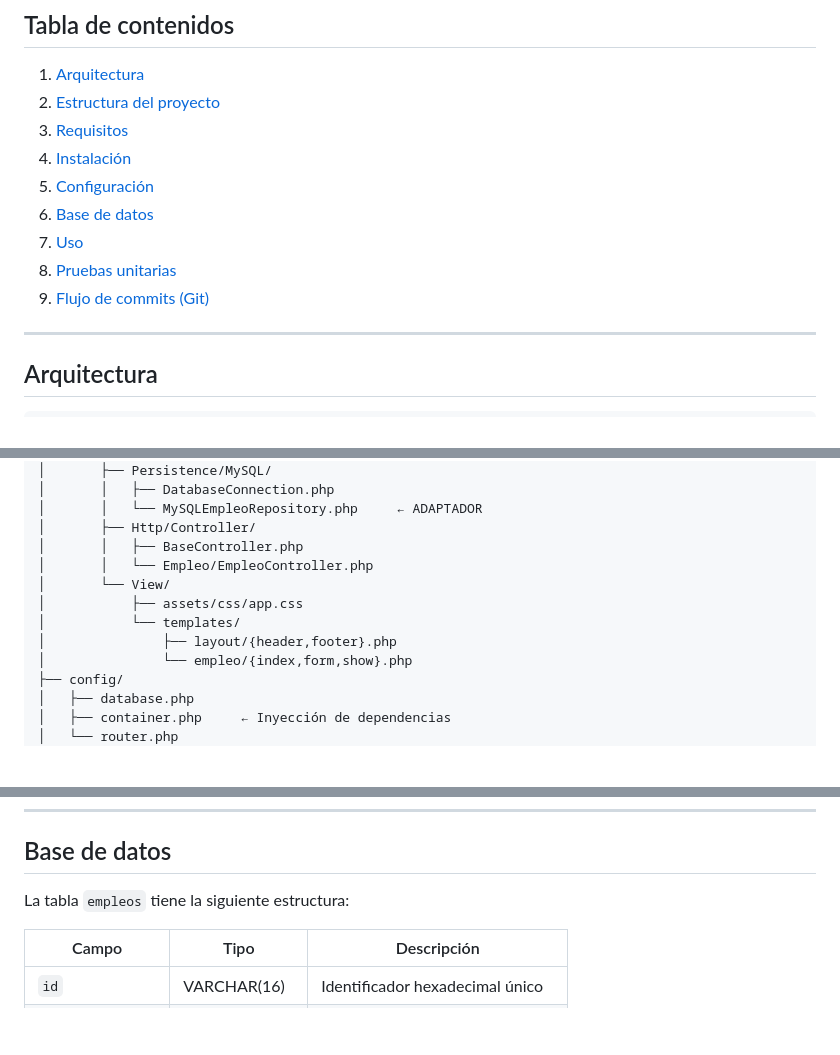
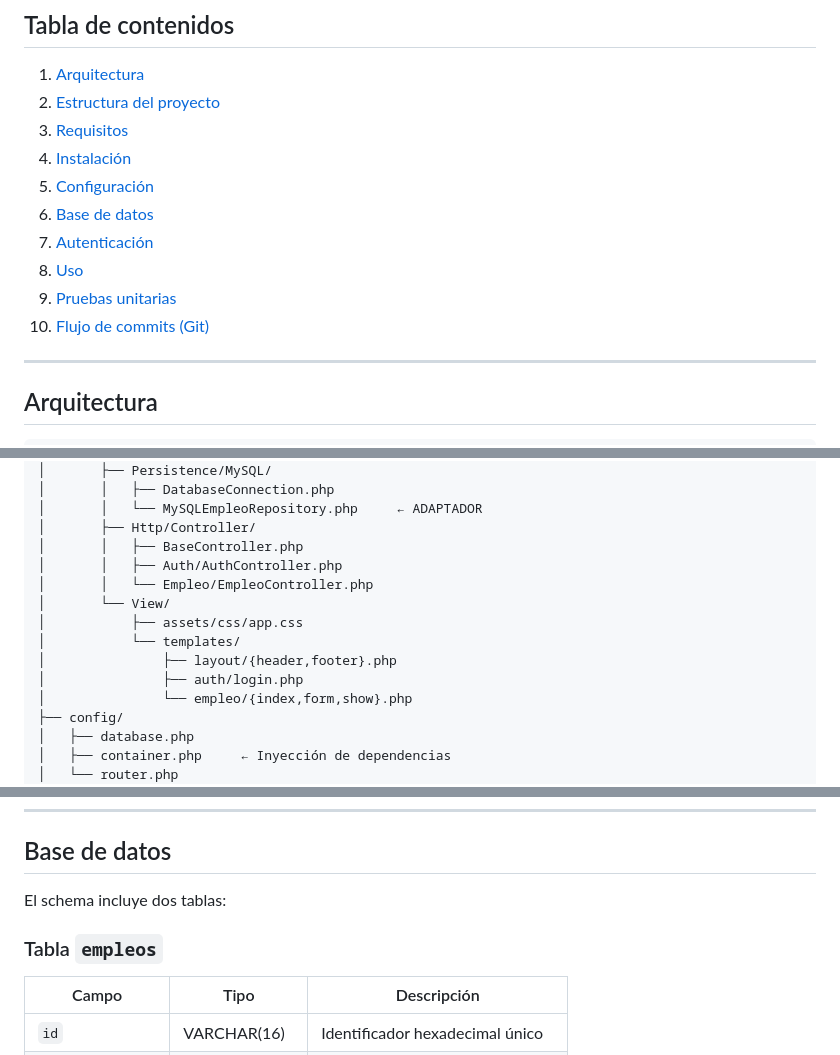
Before and after one commit to DavidSantiagoEscamilla/hexagonal-empleo-app, a Markdown page: README.md, 3 parts joined by grey strips. Drawn GitHub-style; blank space fills up the shorter version.

```diff
--- a/README.md
+++ b/README.md
@@ -14,9 +14,10 @@ siguiendo la metodología de las guías de aprendizaje.
 4. [Instalación](#instalación)
 5. [Configuración](#configuración)
 6. [Base de datos](#base-de-datos)
-7. [Uso](#uso)
-8. [Pruebas unitarias](#pruebas-unitarias)
-9. [Flujo de commits (Git)](#flujo-de-commits-git)
+7. [Autenticación](#autenticación)
+8. [Uso](#uso)
+9. [Pruebas unitarias](#pruebas-unitarias)
+10. [Flujo de commits (Git)](#flujo-de-commits-git)
 
 ---
 
@@ -71,11 +72,13 @@ empleo-app/
 │       │   └── MySQLEmpleoRepository.php     ← ADAPTADOR
 │       ├── Http/Controller/
 │       │   ├── BaseController.php
+│       │   ├── Auth/AuthController.php
 │       │   └── Empleo/EmpleoController.php
 │       └── View/
 │           ├── assets/css/app.css
 │           └── templates/
 │               ├── layout/{header,footer}.php
+│               ├── auth/login.php
 │               └── empleo/{index,form,show}.php
 ├── config/
 │   ├── database.php
@@ -149,7 +152,9 @@ APP_URL=http://localhost/empleo-app/public
 
 ## Base de datos
 
-La tabla `empleos` tiene la siguiente estructura:
+El schema incluye dos tablas:
+
+### Tabla `empleos`
 
 | Campo          | Tipo          | Descripción                        |
 |----------------|---------------|------------------------------------|
```
Also changed, not shown: other parts of README.md (+44 -6 lines).
